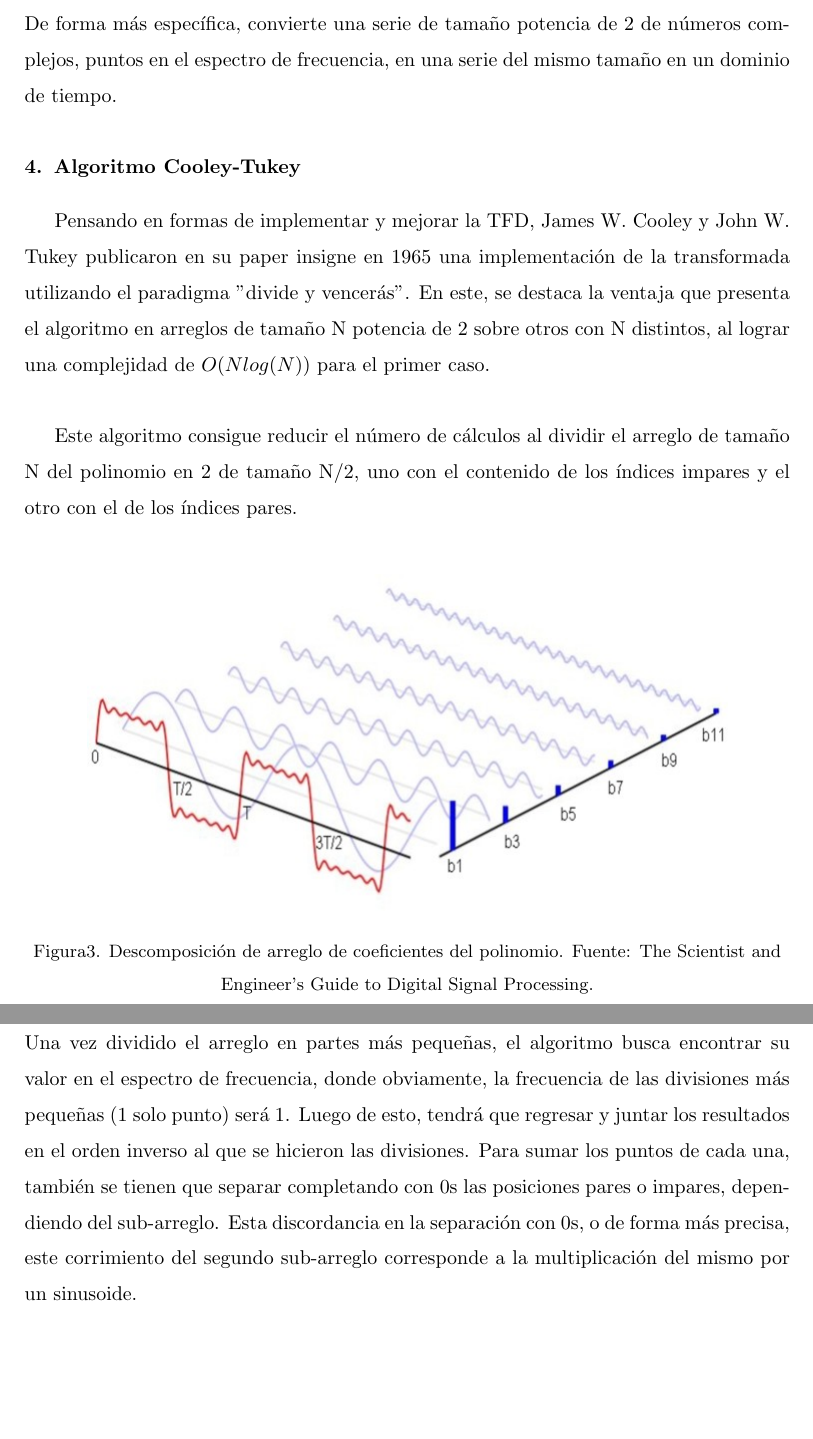
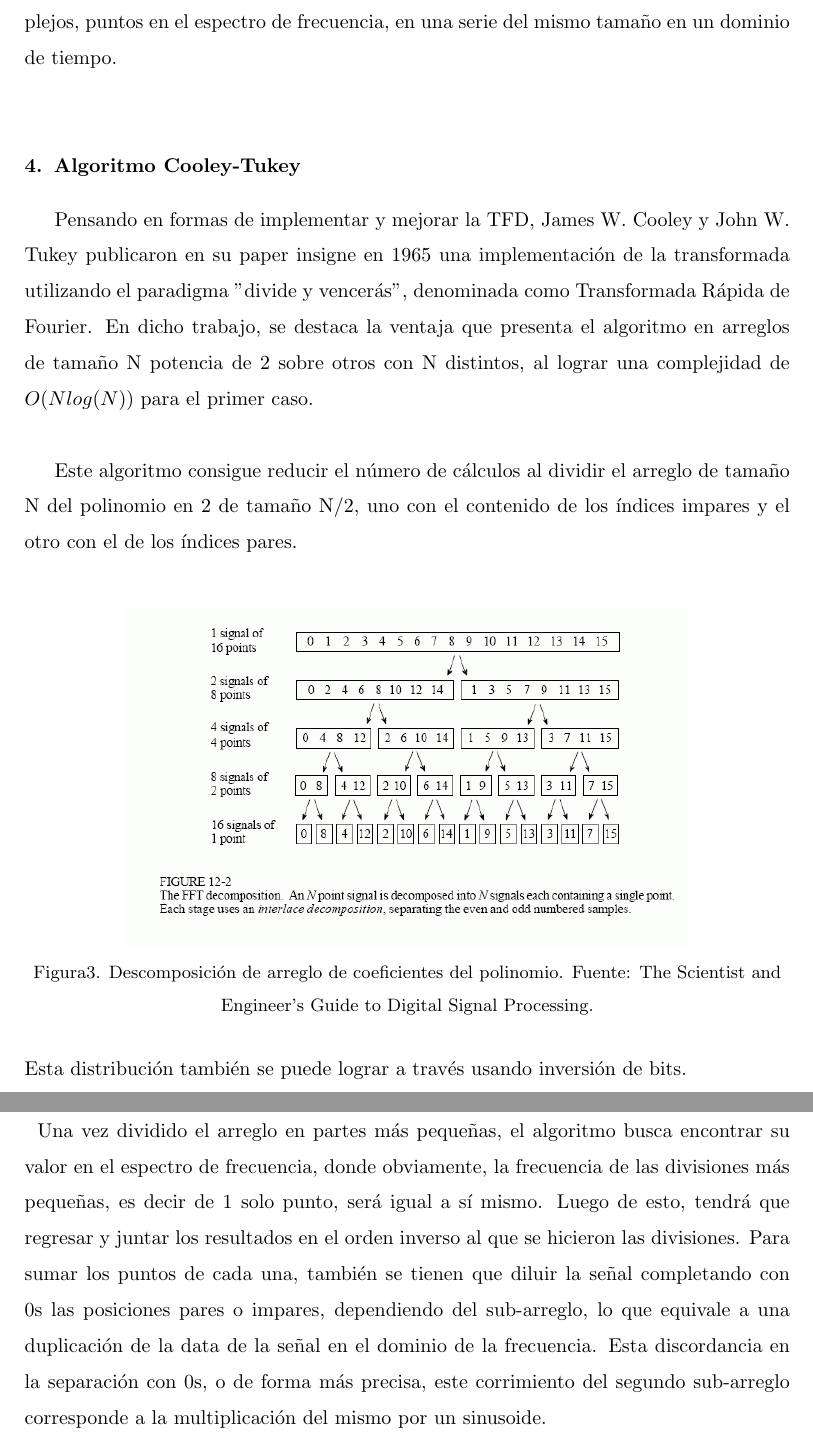
Before and after one commit to ganfy/Fourier, a LaTeX paper (Fourier.tex): two parts of pages 4 and 5 of 7, joined at a grey line, cut at the place of the change, the shorter picture padded with empty space. The pictures show the PDF file Fourier.pdf that the author committed with the source.

Commit message:
Add files via upload

```diff
--- a/Fourier.tex
+++ b/Fourier.tex
@@ -193,46 +190,45 @@ Entonces, pordemos acomodar nuestra ecuación para que satisfaga alguna:\\
 
 
 \section{Tranformada Inversa de Fourier}
-La transformada inversa de Fourier, básicamente, revierte el estado en que se encuentra la representación de una onda luego de aplicarle la Transformada de Fourier normal. De forma más específica, convierte una serie de tamaño potencia de 2 de números complejos, puntos en el espectro de frecuencia, en una serie del mismo tamaño en un dominio de tiempo.
+La transformada inversa de Fourier, básicamente, revierte el estado en que se encuentra la representación de una onda luego de aplicarle la Transformada de Fourier normal. De forma más específica, convierte una serie de tamaño potencia de 2 de números complejos, puntos en el espectro de frecuencia, en una serie del mismo tamaño en un dominio de tiempo.\\
+
 \section{Algoritmo Cooley-Tukey}
-Pensando en formas de implementar y mejorar la TFD, James W. Cooley y John W. Tukey publicaron en su paper insigne en 1965 una implementación de la transformada utilizando el paradigma "divide y vencerás". En este, se destaca la ventaja que presenta el algoritmo en arreglos de tamaño N potencia de 2 sobre otros con N distintos, al lograr una complejidad de $O(Nlog(N))$ para el primer caso. \\
+Pensando en formas de implementar y mejorar la TFD, James W. Cooley y John W. Tukey publicaron en su paper insigne en 1965 una implementación de la transformada utilizando el paradigma "divide y vencerás", denominada como Transformada Rápida de Fourier. En dicho trabajo, se destaca la ventaja que presenta el algoritmo en arreglos de tamaño N potencia de 2 sobre otros con N distintos, al lograr una complejidad de $O(Nlog(N))$ para el primer caso. \\
 
 Este algoritmo consigue reducir el número de cálculos al dividir el arreglo de tamaño N del polinomio en 2 de tamaño N/2, uno con el contenido de los índices impares y el otro con el de los índices pares. \\
-\begin{figure}[h]
+\begin{figure}[ht]
     \centering
-    %%\includegraphics[scale=0.5]{Figuras/F_12_2.jpg}
-    \includegraphics[scale=0.5]{Figuras/Serie-transformada.jpg}
+    \includegraphics[scale=0.9]{Figuras/F_12_2.png}
     %%\medskip
     \\
-    \small Figura3. Descomposición de arreglo de coeficientes del polinomio. Fuente: The Scientist and Engineer's Guide to Digital Signal Processing.\\
+    \small Figura3. Descomposición de arreglo de coeficientes del polinomio. Fuente: The Scientist and Engineer's Guide to Digital Signal Processing.
 \end{figure}\\
 Esta distribución también se puede lograr a través usando inversión de bits.\\
 \begin{figure}[h]
     \centering
-    %%\includegraphics[scale=0.5]{Figuras/F_12_3.jpg}
-    \includegraphics[scale=0.5]{Figuras/Serie-transformada.jpg}
+    \includegraphics[scale=0.9]{Figuras/F_12_3.png}
     %%\medskip
     \\
-    \small Figura4. Ordenamiento por inversión de bits. Fuente: The Scientist and Engineer's Guide to Digital Signal Processing.\\
-\end{figure}\\
-Una vez dividido el arreglo en partes más pequeñas, el algoritmo busca encontrar su valor en el espectro de frecuencia, donde obviamente, la frecuencia de las divisiones más pequeñas (1 solo punto) será 1. Luego de esto, tendrá que regresar y juntar los resultados en el orden inverso al que se hicieron las divisiones. Para sumar los puntos de cada una, también se tienen que separar completando con 0s las posiciones pares o impares, dependiendo del sub-arreglo. Esta discordancia en la separación con 0s, o de forma más precisa, este corrimiento del segundo sub-arreglo corresponde a la multiplicación del mismo por un sinusoide. \\
-\begin{figure}[h]
+    \small Figura4. Ordenamiento por inversión de bits. Fuente: The Scientist and Engineer's Guide to Digital Signal Processing.
+\end{figure}
+Una vez dividido el arreglo en partes más pequeñas, el algoritmo busca encontrar su valor en el espectro de frecuencia, donde obviamente, la frecuencia de las divisiones más pequeñas, es decir de 1 solo punto, será igual a sí mismo. Luego de esto, tendrá que regresar y juntar los resultados en el orden inverso al que se hicieron las divisiones. Para sumar los puntos de cada una, también se tienen que diluir la señal completando con 0s las posiciones pares o impares, dependiendo del sub-arreglo, lo que equivale a una duplicación de la data de la señal en el dominio de la frecuencia. Esta discordancia en la separación con 0s, o de forma más precisa, este corrimiento del segundo sub-arreglo corresponde a la multiplicación del mismo por un sinusoide.
+\clearpage
+\begin{figure}[h!]
     \centering
-    %%\includegraphics[scale=0.5]{Figuras/F_12_4.jpg}
-    \includegraphics[scale=0.5]{Figuras/Serie-transformada.jpg}
+    \includegraphics[scale=0.9]{Figuras/F_12_4.png}
     %%\medskip
     \\
-    \small Figura5. Separación de puntos con 0s y multiplicación por sinusoides. Fuente: The Scientist and Engineer's Guide to Digital Signal Processing.\\
-\end{figure}\\
+    \small Figura5. Separación de puntos con 0s y multiplicación por sinusoides. Fuente: The Scientist and Engineer's Guide to Digital Signal Processing.
+\end{figure}
 Esta forma de sumar los puntos del espectro mientras se los reordena, tiene el nombre de \textbf{mariposa} y es la operación base de toda la TFR. \\
-\begin{figure}[h]
+
+\begin{figure}[!h]
     \centering
-    %%\includegraphics[scale=0.5]{Figuras/F_12_5.jpg}
-    \includegraphics[scale=0.5]{Figuras/Serie-transformada.jpg}
+    \includegraphics[scale=0.7]{Figuras/F_12_5.png}
     %%\medskip
     \\
     \small Figura6. Flujo cruzado de operaciones o \textit{mariposas}. Fuente: The Scientist and Engineer's Guide to Digital Signal Processing.\\
-\end{figure}\\
+\end{figure}
 
 
 \section{Algoritmo ...}
```
Also changed, not shown: Figuras/F_12_2.png (added), Figuras/F_12_3.png (added), Figuras/F_12_4.png (added), Figuras/F_12_5.png (added), Fourier.pdf, Fourier.tex (13 more changed lines).
